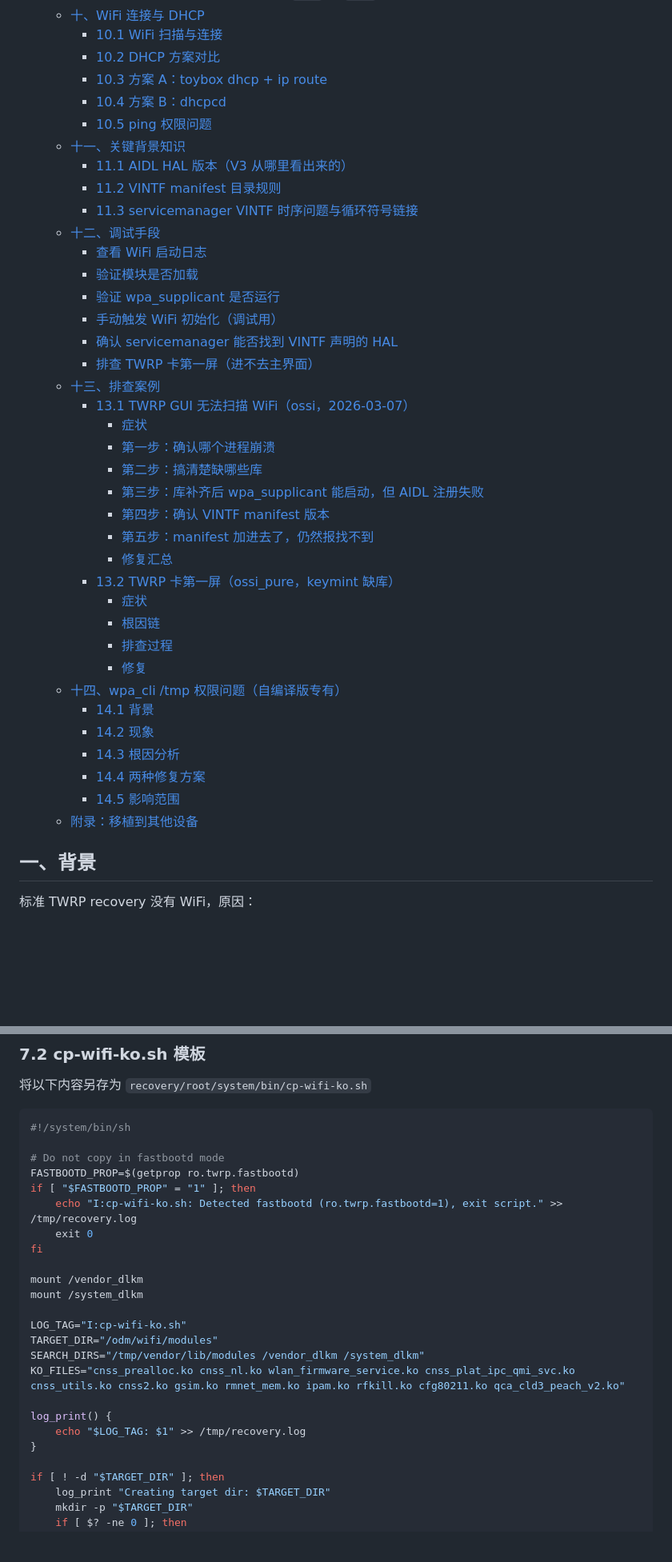
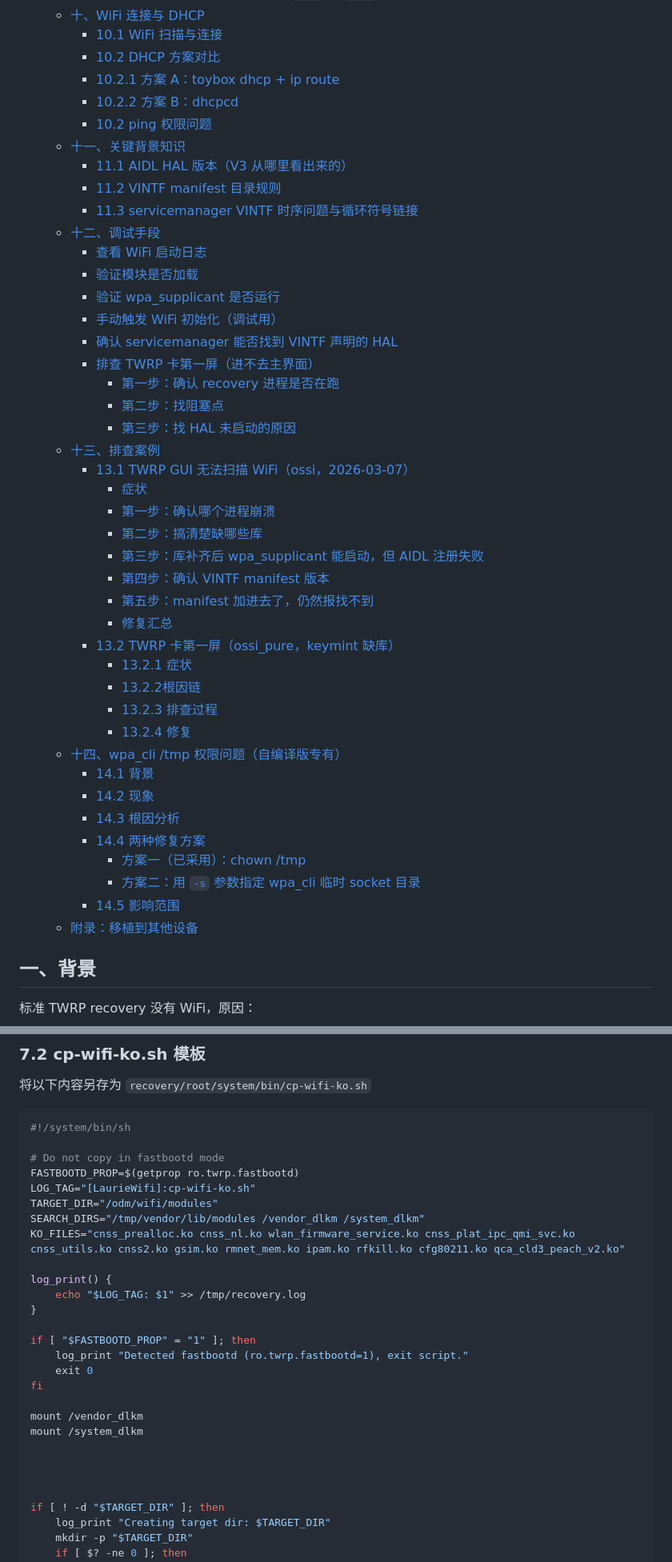
Before and after one commit to AuroraRecoveryProject/aurora_recovery, a Markdown page: docs/TWRP/TWRP QCOM WIFI 设备树集成方案.md, 2 parts joined by grey strips. Shown at 80% size. Drawn GitHub-style; blank space fills up the shorter version.

Commit message:
docs: refine TWRP QCOM WiFi integration notes

```diff
--- a/docs/TWRP/TWRP QCOM WIFI 设备树集成方案.md
+++ b/docs/TWRP/TWRP QCOM WIFI 设备树集成方案.md
@@ -47,9 +47,9 @@
   - [十、WiFi 连接与 DHCP](#十wifi-连接与-dhcp)
     - [10.1 WiFi 扫描与连接](#101-wifi-扫描与连接)
     - [10.2 DHCP 方案对比](#102-dhcp-方案对比)
-    - [10.3 方案 A：toybox dhcp + ip route](#103-方案-atoybox-dhcp--ip-route)
-    - [10.4 方案 B：dhcpcd](#104-方案-bdhcpcd)
-    - [10.5 ping 权限问题](#105-ping-权限问题)
+    - [10.2.1 方案 A：toybox dhcp + ip route](#1021-方案-atoybox-dhcp--ip-route)
+    - [10.2.2 方案 B：dhcpcd](#1022-方案-bdhcpcd)
+    - [10.2 ping 权限问题](#102-ping-权限问题)
   - [十一、关键背景知识](#十一关键背景知识)
     - [11.1 AIDL HAL 版本（V3 从哪里看出来的）](#111-aidl-hal-版本v3-从哪里看出来的)
     - [11.2 VINTF manifest 目录规则](#112-vintf-manifest-目录规则)
@@ -61,6 +61,9 @@
     - [手动触发 WiFi 初始化（调试用）](#手动触发-wifi-初始化调试用)
     - [确认 servicemanager 能否找到 VINTF 声明的 HAL](#确认-servicemanager-能否找到-vintf-声明的-hal)
     - [排查 TWRP 卡第一屏（进不去主界面）](#排查-twrp-卡第一屏进不去主界面)
+      - [第一步：确认 recovery 进程是否在跑](#第一步确认-recovery-进程是否在跑)
+      - [第二步：找阻塞点](#第二步找阻塞点)
+      - [第三步：找 HAL 未启动的原因](#第三步找-hal-未启动的原因)
   - [十三、排查案例](#十三排查案例)
     - [13.1 TWRP GUI 无法扫描 WiFi（ossi，2026-03-07）](#131-twrp-gui-无法扫描-wifiossi2026-03-07)
       - [症状](#症状)
@@ -71,18 +74,19 @@
       - [第五步：manifest 加进去了，仍然报找不到](#第五步manifest-加进去了仍然报找不到)
       - [修复汇总](#修复汇总)
     - [13.2 TWRP 卡第一屏（ossi\_pure，keymint 缺库）](#132-twrp-卡第一屏ossi_purekeymint-缺库)
-      - [症状](#症状-1)
-      - [根因链](#根因链)
-      - [排查过程](#排查过程)
-      - [修复](#修复)
+      - [13.2.1 症状](#1321-症状)
+      - [13.2.2根因链](#1322根因链)
+      - [13.2.3 排查过程](#1323-排查过程)
+      - [13.2.4 修复](#1324-修复)
   - [十四、wpa\_cli /tmp 权限问题（自编译版专有）](#十四wpa_cli-tmp-权限问题自编译版专有)
     - [14.1 背景](#141-背景)
     - [14.2 现象](#142-现象)
     - [14.3 根因分析](#143-根因分析)
     - [14.4 两种修复方案](#144-两种修复方案)
+      - [方案一（已采用）：chown /tmp](#方案一已采用chown-tmp)
+      - [方案二：用 `-s` 参数指定 wpa\_cli 临时 socket 目录](#方案二用--s-参数指定-wpa_cli-临时-socket-目录)
     - [14.5 影响范围](#145-影响范围)
   - [附录：移植到其他设备](#附录移植到其他设备)
-
 
 ## 一、背景
 
@@ -872,15 +868,7 @@ on property:supplicant.status=stopped
 
 # Do not copy in fastbootd mode
 FASTBOOTD_PROP=$(getprop ro.twrp.fastbootd)
-if [ "$FASTBOOTD_PROP" = "1" ]; then
-    echo "I:cp-wifi-ko.sh: Detected fastbootd (ro.twrp.fastbootd=1), exit script." >> /tmp/recovery.log
-    exit 0
-fi
-
-mount /vendor_dlkm
-mount /system_dlkm
-
-LOG_TAG="I:cp-wifi-ko.sh"
+LOG_TAG="[LaurieWifi]:cp-wifi-ko.sh"
 TARGET_DIR="/odm/wifi/modules"
 SEARCH_DIRS="/tmp/vendor/lib/modules /vendor_dlkm /system_dlkm"
 KO_FILES="cnss_prealloc.ko cnss_nl.ko wlan_firmware_service.ko cnss_plat_ipc_qmi_svc.ko cnss_utils.ko cnss2.ko gsim.ko rmnet_mem.ko ipam.ko rfkill.ko cfg80211.ko qca_cld3_peach_v2.ko"
@@ -888,6 +876,17 @@ KO_FILES="cnss_prealloc.ko cnss_nl.ko wlan_firmware_service.ko cnss_plat_ipc_qmi
 log_print() {
     echo "$LOG_TAG: $1" >> /tmp/recovery.log
 }
+
+if [ "$FASTBOOTD_PROP" = "1" ]; then
+    log_print "Detected fastbootd (ro.twrp.fastbootd=1), exit script."
+    exit 0
+fi
+
+mount /vendor_dlkm
+mount /system_dlkm
+
+
+
 
 if [ ! -d "$TARGET_DIR" ]; then
     log_print "Creating target dir: $TARGET_DIR"
```
Also changed, not shown: other parts of docs/TWRP/TWRP QCOM WIFI 设备树集成方案.md (+31 -49 lines), docs/TWRP/TWRP QCOM WIFI 手动启动全流程(OEM).md (+1 -1 lines).
